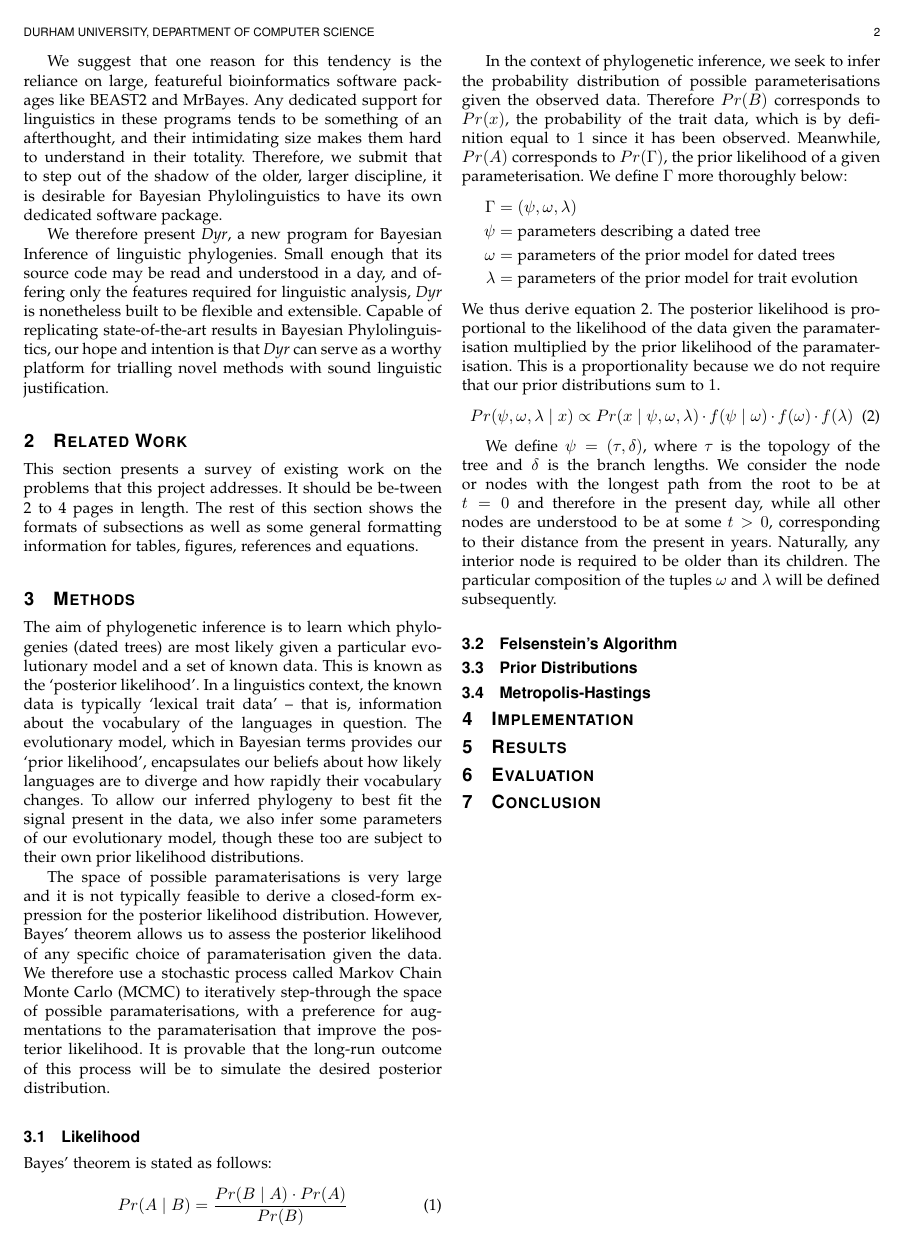
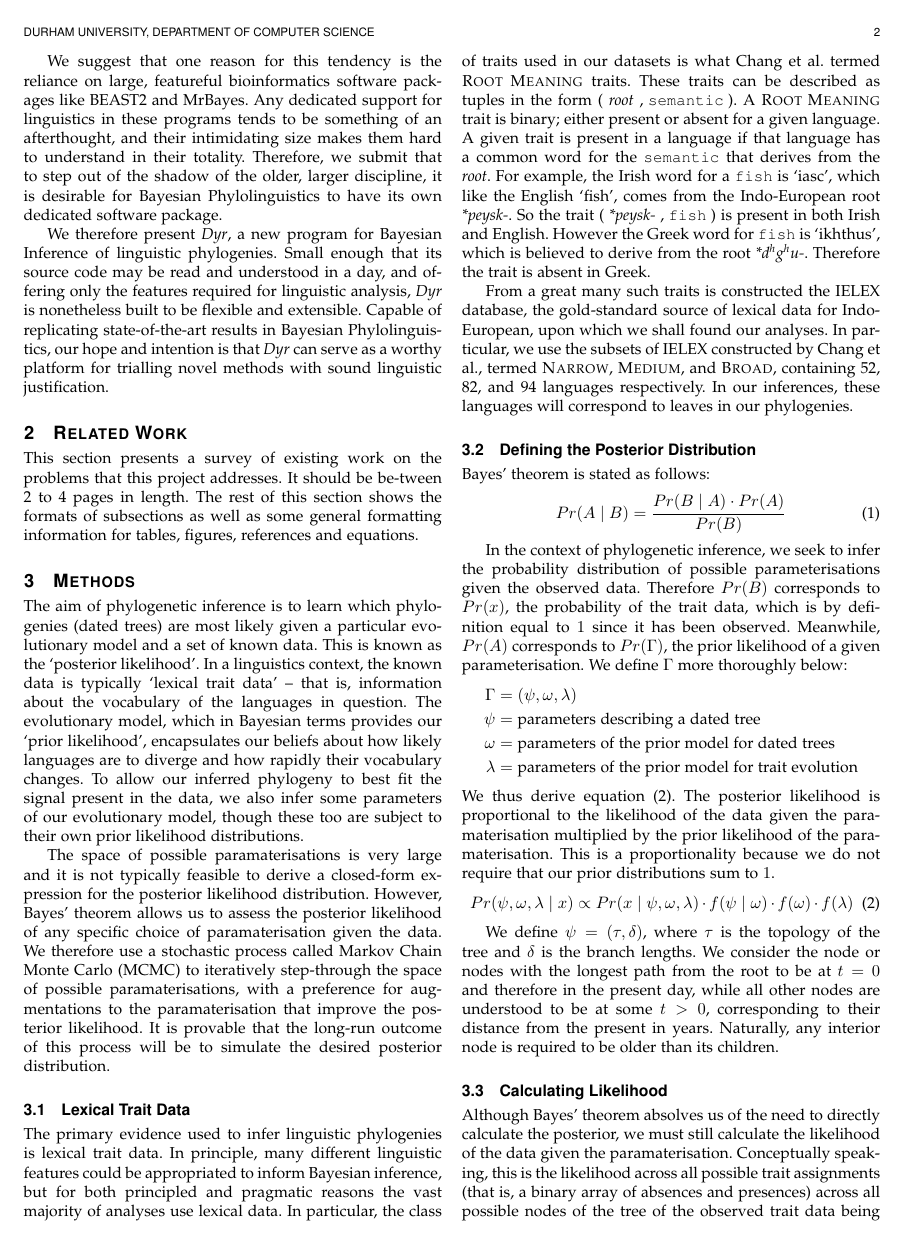
Before and after one commit to jgbyrne/dyr-paper, a LaTeX paper (dyr.tex): page 2 of 2 before the commit and page 2 of 3 after it. Compiled offline with pdfLaTeX; a missing font is replaced by an installed copy or a similar font; a LaTeX package or settings file that is missing is left out.

Commit message:
trait data + felsenstein

```diff
--- a/dyr.tex
+++ b/dyr.tex
@@ -1,11 +1,14 @@
 \documentclass[10pt,journal,compsoc]{IEEEtran}
+
+\usepackage[T1]{fontenc}
+\usepackage[utf8]{inputenc}
 
 \usepackage{cite}
 
 \usepackage[pdftex]{graphicx}
 \graphicspath{./figures/}
 
-\usepackage{amsthm, amsmath}
+\usepackage{amsthm, amsmath, amsfonts}
 \interdisplaylinepenalty=2500
 
 \usepackage{algorithmic}
@@ -70,7 +73,13 @@ The aim of phylogenetic inference is to learn which phylogenies (dated trees) ar
 
 The space of possible paramaterisations is very large and it is not typically feasible to derive a closed-form expression for the posterior likelihood distribution. However, Bayes' theorem allows us to assess the posterior likelihood of any specific choice of paramaterisation given the data. We therefore use a stochastic process called Markov Chain Monte Carlo (MCMC) to iteratively step-through the space of possible paramaterisations, with a preference for augmentations to the paramaterisation that improve the posterior likelihood. It is provable that the long-run outcome of this process will be to simulate the desired posterior distribution.
 
-\subsection{Likelihood}
+\subsection{Lexical Trait Data}
+
+The primary evidence used to infer linguistic phylogenies is lexical trait data. In principle, many different linguistic features could be appropriated to inform Bayesian inference, but for both principled and pragmatic reasons the vast majority of analyses use lexical data. In particular, the class of traits used in our datasets is what Chang et al. termed \textsc{Root Meaning} traits. These traits can be described as tuples in the form (\textit{ root },\;\texttt{semantic}\;). A \textsc{Root Meaning} trait is binary; either present or absent for a given language. A given trait is present in a language if that language has a common word for the \texttt{semantic} that derives from the \textit{root}. For example, the Irish word for a \texttt{fish} is `iasc', which like the English `fish', comes from the Indo-European root \textit{*peysk-}. So the trait (\textit{ *peysk- },\;\texttt{fish}\;) is present in both Irish and English. However the Greek word for \texttt{fish} is `ikhthus', which is believed to derive from the root \textit{*d\ts{h}g\ts{h}u-}. Therefore the trait is absent in Greek.
+
+From a great many such traits is constructed the IELEX database, the gold-standard source of lexical data for Indo-European, upon which we shall found our analyses. In particular, we use the subsets of IELEX constructed by Chang et al., termed \textsc{Narrow}, \textsc{Medium}, and \textsc{Broad}, containing 52, 82, and 94 languages respectively. In our inferences, these languages will correspond to leaves in our phylogenies.
+
+\subsection{Defining the Posterior Distribution}
 
 Bayes' theorem is stated as follows:
 \begin{equation}
@@ -84,11 +93,13 @@ In the context of phylogenetic inference, we seek to infer the probability distr
     \omega &= \text{parameters of the prior model for dated trees}\\
     \lambda&= \text{parameters of the prior model for trait evolution}
 \end{align*}
-We thus derive equation \ref{eqn:posterior}. The posterior likelihood is proportional to the likelihood of the data given the paramaterisation multiplied by the prior likelihood of the paramaterisation. This is a proportionality because we do not require that our prior distributions sum to $1$.
+We thus derive equation \eqref{eqn:posterior}. The posterior likelihood is proportional to the likelihood of the data given the paramaterisation multiplied by the prior likelihood of the paramaterisation. This is a proportionality because we do not require that our prior distributions sum to $1$.
 \begin{equation}\label{eqn:posterior}
     Pr(\psi, \omega, \lambda\;|\; x) \propto Pr(x\;|\;\psi, \omega, \lambda) \cdot f(\psi\;|\;\omega) \cdot f(\omega) \cdot f(\lambda)
 \end{equation}
 
-We define $\psi = (\tau, \delta)$, where $\tau$ is the topology of the tree and $\delta$ is the branch lengths. We consider the node or nodes with the longest path from the root to be at $t = 0$ and therefore in the present day, while all other nodes are understood to be at some $t > 0$, corresponding to their distance from the present in years. Naturally, any interior node is required to be older than its children. The particular composition of the tuples $\omega$ and $\lambda$ will be defined subsequently.
+We define $\psi = (\tau, \delta)$, where $\tau$ is the topology of the tree and $\delta$ is the branch lengths. We consider the node or nodes with the longest path from the root to be at $t = 0$ and therefore in the present day, while all other nodes are understood to be at some $t > 0$, corresponding to their distance from the present in years. Naturally, any interior node is required to be older than its children.
 
-\subsection{Felsenstein's Algorithm}
+\subsection{Calculating Likelihood}
+
+Although Bayes' theorem absolves us of the need to directly calculate the posterior, we must still calculate the likelihood of the data given the paramaterisation. Conceptually speaking, this is the likelihood across all possible trait assignments (that is, a binary array of absences and presences) across all possible nodes of the tree of the observed trait data being evolved at the tips, under a given process of trait evolution we call the substitution model.
```
Also changed, not shown: dyr.pdf, dyr.tex (22 more changed lines), 5 other files.
